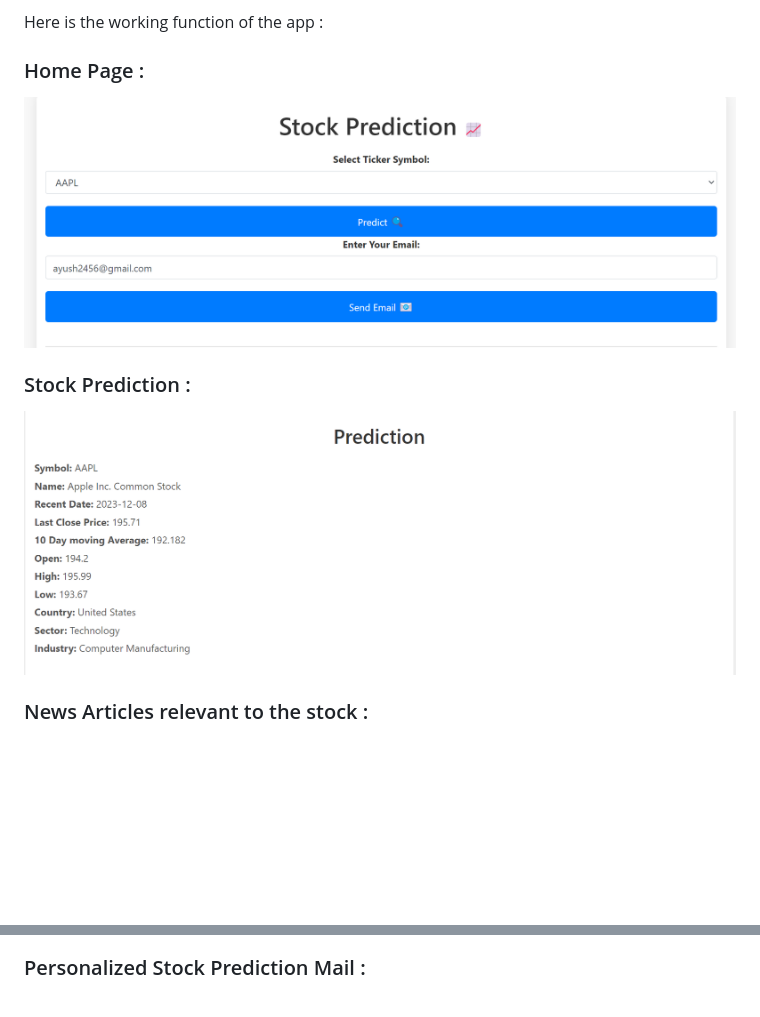
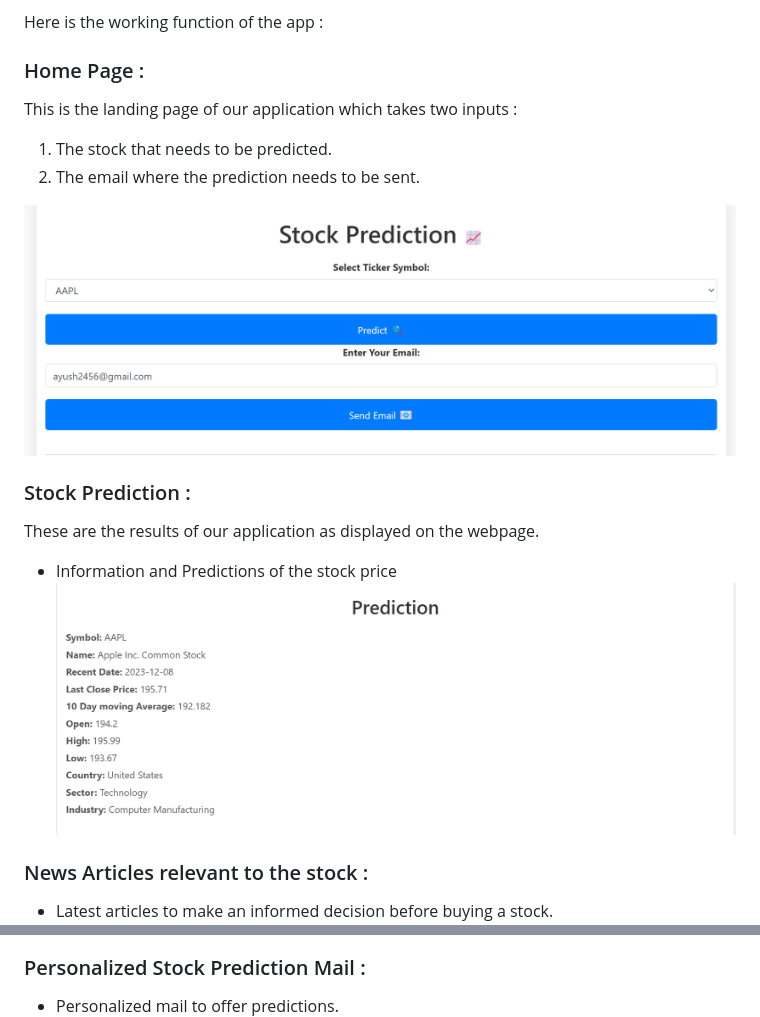
Before and after one commit to nogibjj/Final_Project_Stock_Analysis, a Markdown page: README.md, 2 parts joined by grey strips. Rendered like a GitHub page; blank space fills up the shorter version.

```diff
--- a/README.md
+++ b/README.md
@@ -8,16 +8,23 @@ The link to the application : https://definalproj.azurewebsites.net/
 Here is the working function of the app :
 
 ### Home Page :
+This is the landing page of our application which takes two inputs :
+1. The stock that needs to be predicted.
+2. The email where the prediction needs to be sent.
 
 ![Home Page](https://github.com/nogibjj/Final_Project_Stock_Analysis/blob/main/images/App%20Home%20page.png)
 
 ### Stock Prediction :
+These are the results of our application as displayed on the webpage.
+- Information and Predictions of the stock price
 ![Prediction](https://github.com/nogibjj/Final_Project_Stock_Analysis/blob/main/images/Prediction.png)
 
 ### News Articles relevant to the stock :
+- Latest articles to make an informed decision before buying a stock.
 ![News Articles](https://github.com/nogibjj/Final_Project_Stock_Analysis/blob/main/images/News%20Articles.png)
 
 ### Personalized Stock Prediction Mail :
+- Personalized mail to offer predictions.
 ![Email](https://github.com/nogibjj/Final_Project_Stock_Analysis/blob/main/images/Prediction%20Mail.png)
 
 
```
